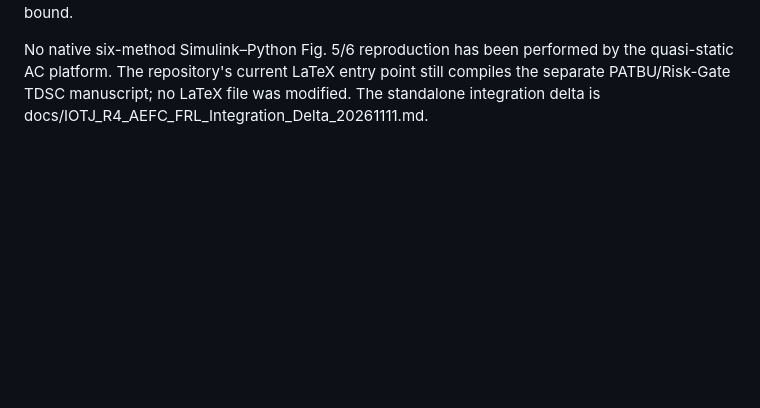
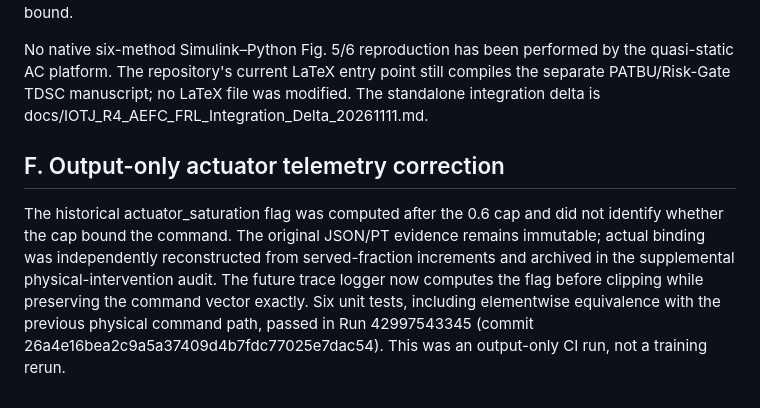
Before and after one commit to startkz/AEFC, a Markdown page: docs/IOTJ_R4_EqualByte_AdvError_Heterogeneity_Protocol_20261111.md, the part around the change. Rendered like a GitHub page; blank space fills up the shorter version.

Commit message:
IoT-J R4: document actuator telemetry correction and no-training CI

```diff
--- a/docs/IOTJ_R4_EqualByte_AdvError_Heterogeneity_Protocol_20261111.md
+++ b/docs/IOTJ_R4_EqualByte_AdvError_Heterogeneity_Protocol_20261111.md
@@ -82,3 +82,8 @@ The three full-budget evidence gates are now complete and independently rechecke
 The independent manifest inventories contain 40, 96, and 10 detached manifest SHA256 values respectively. The raw archive digests are recorded in the bilingual working responses and the standalone integration delta. The 10-seed advantage-error replay Run 42958431836 remains limited to 396 sampled finite-horizon current-policy comparisons; it does not prove a uniform epsilon_Q bound.
 
 No native six-method Simulink–Python Fig. 5/6 reproduction has been performed by the quasi-static AC platform. The repository's current LaTeX entry point still compiles the separate PATBU/Risk-Gate TDSC manuscript; no LaTeX file was modified. The standalone integration delta is docs/IOTJ_R4_AEFC_FRL_Integration_Delta_20261111.md.
+
+
+## F. Output-only actuator telemetry correction
+
+The historical actuator_saturation flag was computed after the 0.6 cap and did not identify whether the cap bound the command. The original JSON/PT evidence remains immutable; actual binding was independently reconstructed from served-fraction increments and archived in the supplemental physical-intervention audit. The future trace logger now computes the flag before clipping while preserving the command vector exactly. Six unit tests, including elementwise equivalence with the previous physical command path, passed in Run 42997543345 (commit 26a4e16bea2c9a5a37409d4b7fdc77025e7dac54). This was an output-only CI run, not a training rerun.
```
